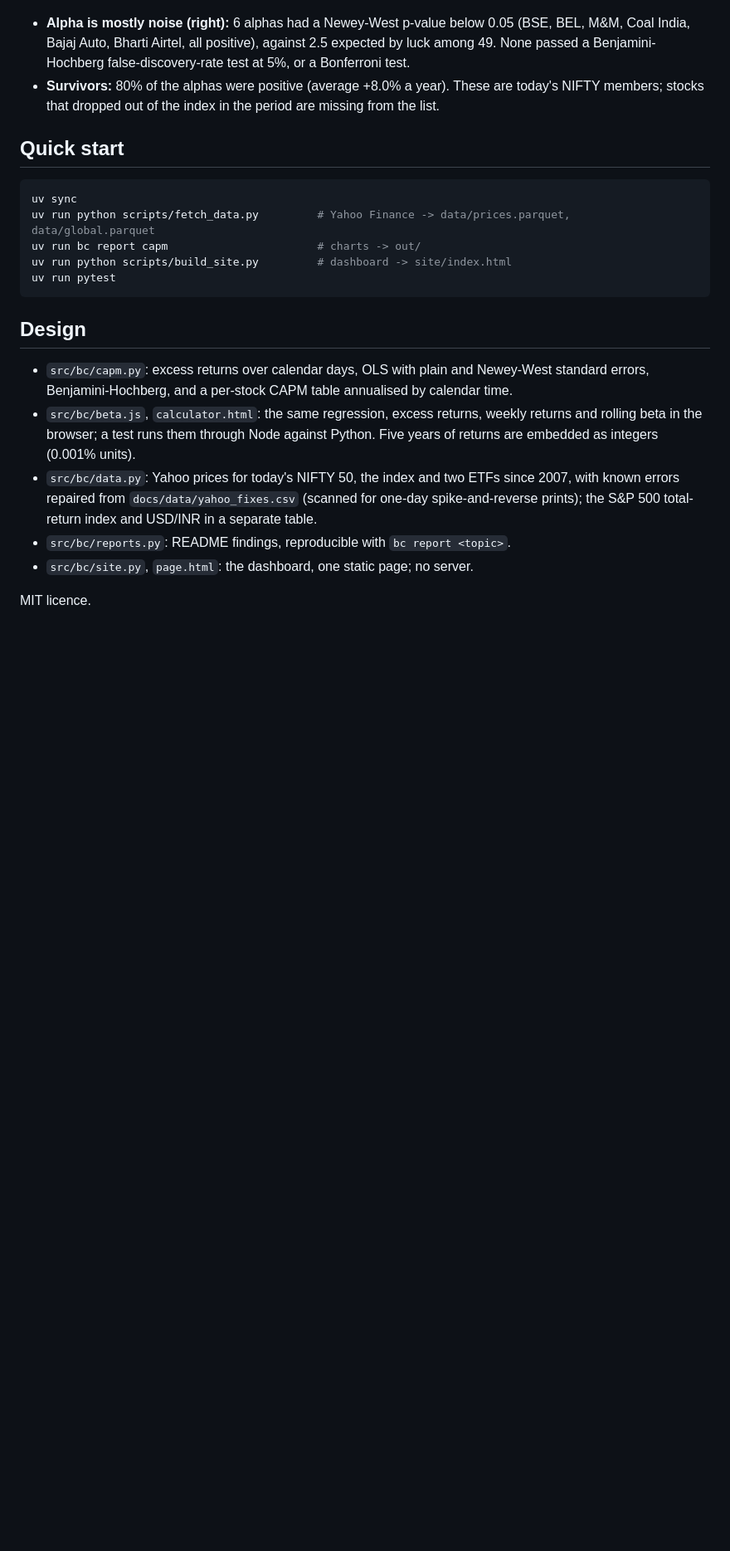
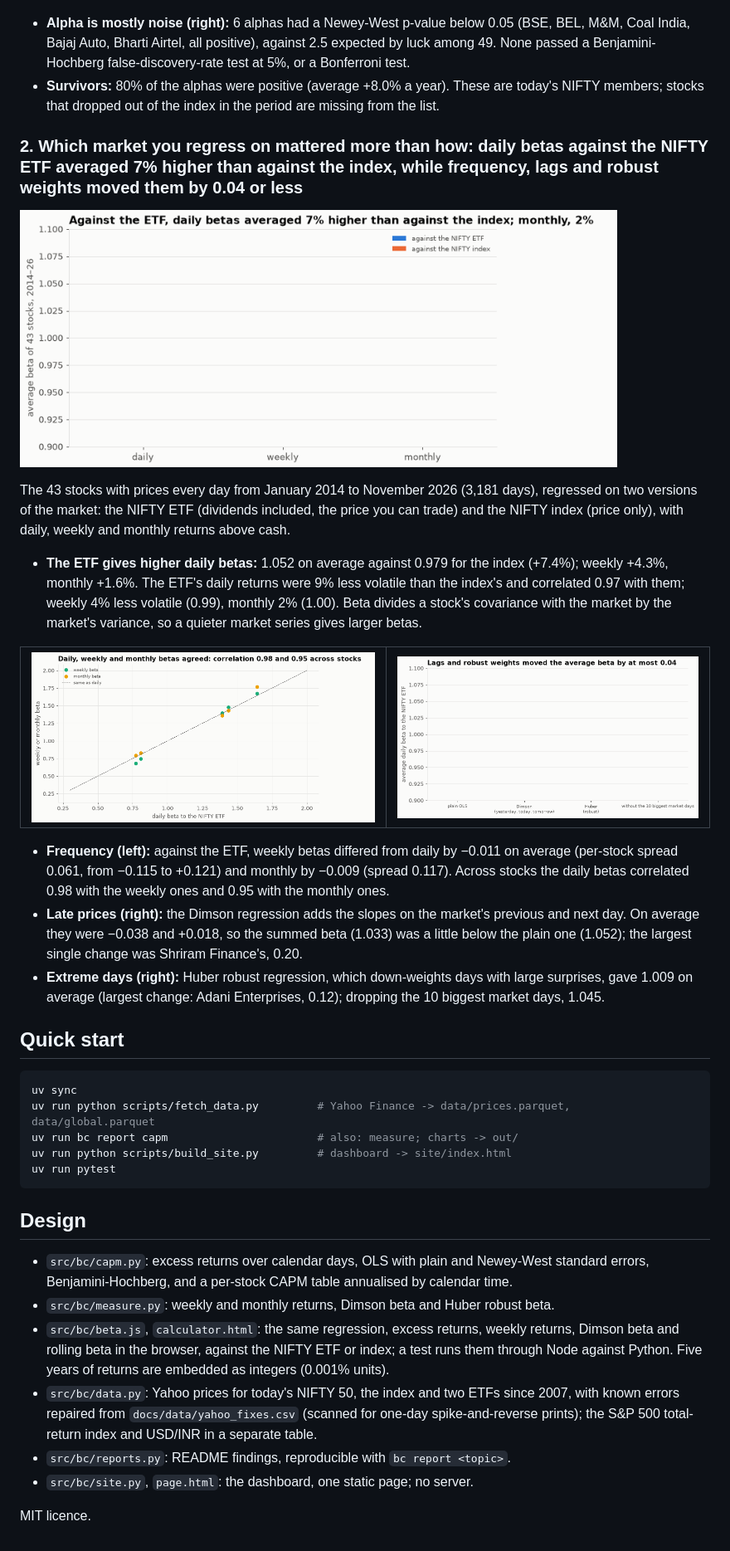
Before and after one commit to Dhirajdas18/beta-capm, a Markdown page: README.md, the part around one of its changes. Shown at 83% size. GitHub-like rendering; pictures changed too: docs/img/meas_freq.gif (added), docs/img/meas_market.gif (added), docs/img/meas_robust.gif (added); blank space fills up the shorter version.

````diff
--- a/README.md
+++ b/README.md
@@ -55,12 +55,39 @@ cluster in time and change in size.
 - **Survivors:** 80% of the alphas were positive (average +8.0% a year). These are today's NIFTY members;
   stocks that dropped out of the index in the period are missing from the list.
 
+### 2. Which market you regress on mattered more than how: daily betas against the NIFTY ETF averaged 7% higher than against the index, while frequency, lags and robust weights moved them by 0.04 or less
+
+<a href="docs/img/meas_market.png"><picture><source media="(prefers-reduced-motion: reduce)" srcset="docs/img/meas_market.png"><img src="docs/img/meas_market.gif" alt="Average beta of 43 stocks against the NIFTY ETF and the NIFTY index for daily, weekly and monthly returns" width="720"></picture></a>
+
+The 43 stocks with prices every day from January 2014 to November 2026 (3,181 days), regressed on two
+versions of the market: the NIFTY ETF (dividends included, the price you can trade) and the NIFTY index
+(price only), with daily, weekly and monthly returns above cash.
+
+- **The ETF gives higher daily betas:** 1.052 on average against 0.979 for the index (+7.4%); weekly
+  +4.3%, monthly +1.6%. The ETF's daily returns were 9% less volatile than the index's and correlated 0.97
+  with them; weekly 4% less volatile (0.99), monthly 2% (1.00). Beta divides a stock's covariance with the
+  market by the market's variance, so a quieter market series gives larger betas.
+
+<table><tr>
+<td><a href="docs/img/meas_freq.png"><picture><source media="(prefers-reduced-motion: reduce)" srcset="docs/img/meas_freq.png"><img src="docs/img/meas_freq.gif" alt="Weekly and monthly beta of each stock against its daily beta"></picture></a></td>
+<td><a href="docs/img/meas_robust.png"><picture><source media="(prefers-reduced-motion: reduce)" srcset="docs/img/meas_robust.png"><img src="docs/img/meas_robust.gif" alt="Average daily beta by plain OLS, Dimson lags, Huber robust regression and without the ten biggest market days"></picture></a></td>
+</tr></table>
+
+- **Frequency (left):** against the ETF, weekly betas differed from daily by −0.011 on average (per-stock
+  spread 0.061, from −0.115 to +0.121) and monthly by −0.009 (spread 0.117). Across stocks the daily betas
+  correlated 0.98 with the weekly ones and 0.95 with the monthly ones.
+- **Late prices (right):** the Dimson regression adds the slopes on the market's previous and next day.
+  On average they were −0.038 and +0.018, so the summed beta (1.033) was a little below the plain one
+  (1.052); the largest single change was Shriram Finance's, 0.20.
+- **Extreme days (right):** Huber robust regression, which down-weights days with large surprises, gave
+  1.009 on average (largest change: Adani Enterprises, 0.12); dropping the 10 biggest market days, 1.045.
+
 ## Quick start
 
 ```bash
 uv sync
 uv run python scripts/fetch_data.py         # Yahoo Finance -> data/prices.parquet, data/global.parquet
-uv run bc report capm                       # charts -> out/
+uv run bc report capm                       # also: measure; charts -> out/
 uv run python scripts/build_site.py         # dashboard -> site/index.html
 uv run pytest
 ```
@@ -69,8 +96,9 @@ uv run pytest
 
 - `src/bc/capm.py`: excess returns over calendar days, OLS with plain and Newey-West standard errors,
   Benjamini-Hochberg, and a per-stock CAPM table annualised by calendar time.
-- `src/bc/beta.js`, `calculator.html`: the same regression, excess returns, weekly returns and rolling
-  beta in the browser; a test runs them through Node against Python. Five years of returns are embedded as
+- `src/bc/measure.py`: weekly and monthly returns, Dimson beta and Huber robust beta.
+- `src/bc/beta.js`, `calculator.html`: the same regression, excess returns, weekly returns, Dimson beta and
+  rolling beta in the browser, against the NIFTY ETF or index; a test runs them through Node against Python. Five years of returns are embedded as
   integers (0.001% units).
 - `src/bc/data.py`: Yahoo prices for today's NIFTY 50, the index and two ETFs since 2007, with known errors
   repaired from `docs/data/yahoo_fixes.csv` (scanned for one-day spike-and-reverse prints); the S&P 500
````
Also changed, not shown: other parts of README.md (+1 -1 lines), docs/img/meas_freq.png (added), docs/img/meas_market.png (added), docs/img/meas_robust.png (added), 8 other files.
